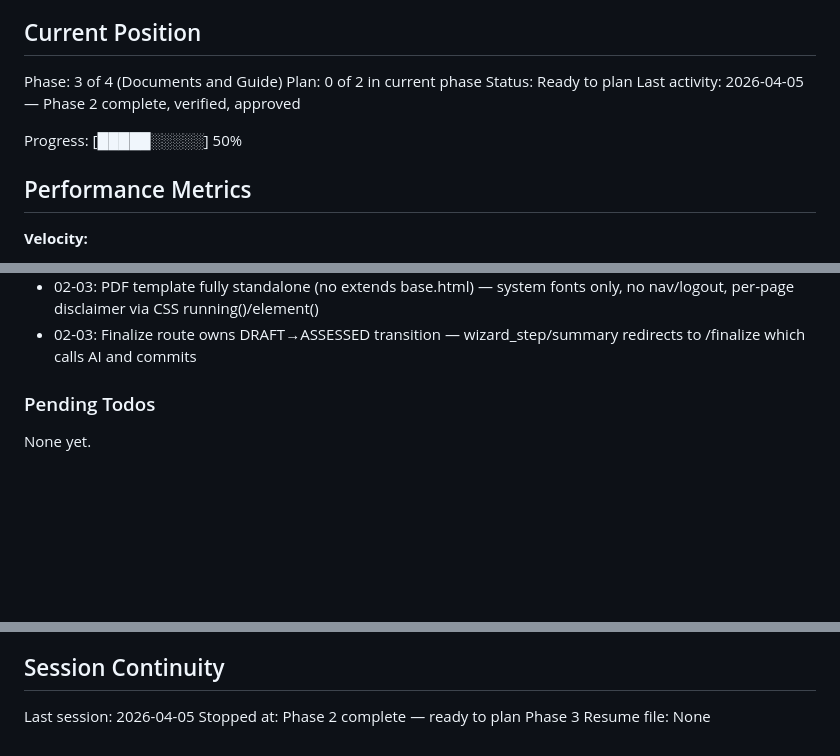
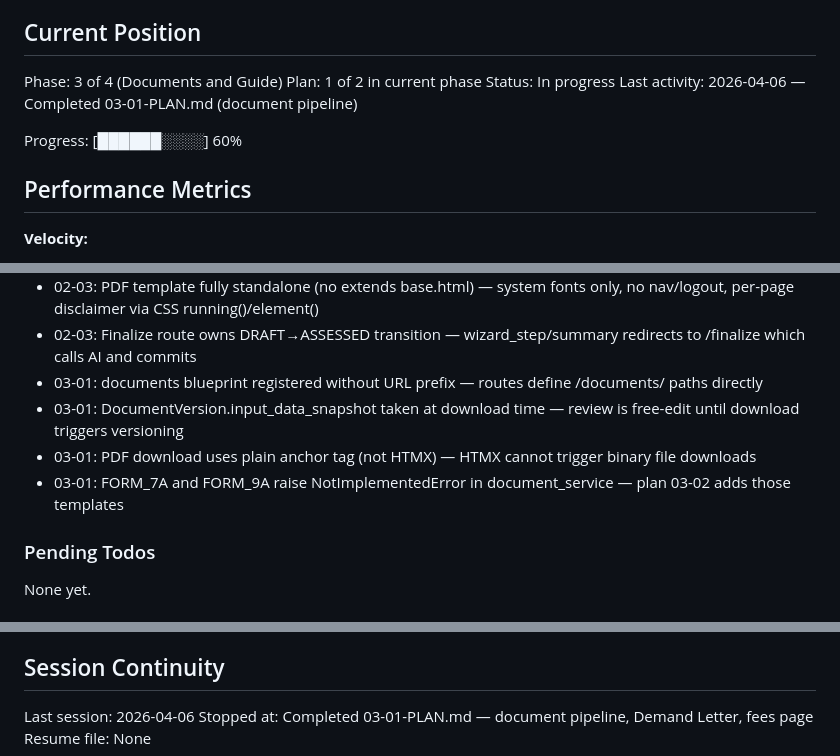
Before and after one commit to bilton11/bryanandbryan, a Markdown page: .planning/STATE.md, 3 parts joined by grey strips. Drawn GitHub-style; blank space fills up the shorter version.

Commit message:
docs(03-01): complete document pipeline plan
Tasks completed: 2/2
- Task 1: Document data model, constants, blueprint skeleton, and service layer
- Task 2: Web templates, Demand Letter PDF template, and filing fee page

SUMMARY: .planning/phases/03-documents-and-guide/03-01-SUMMARY.md

```diff
--- a/.planning/STATE.md
+++ b/.planning/STATE.md
@@ -10,11 +10,11 @@ See: .planning/PROJECT.md (updated 2026-04-04)
 ## Current Position
 
 Phase: 3 of 4 (Documents and Guide)
-Plan: 0 of 2 in current phase
-Status: Ready to plan
-Last activity: 2026-04-05 — Phase 2 complete, verified, approved
+Plan: 1 of 2 in current phase
+Status: In progress
+Last activity: 2026-04-06 — Completed 03-01-PLAN.md (document pipeline)
 
-Progress: [█████░░░░░] 50%
+Progress: [██████░░░░] 60%
 
 ## Performance Metrics
 
@@ -65,6 +66,10 @@ Recent decisions affecting current work:
 - 02-03: PII exclusion from Claude prompt — build_claim_summary() strips names/addresses/emails, sends factual attributes only
 - 02-03: PDF template fully standalone (no extends base.html) — system fonts only, no nav/logout, per-page disclaimer via CSS running()/element()
 - 02-03: Finalize route owns DRAFT→ASSESSED transition — wizard_step/summary redirects to /finalize which calls AI and commits
+- 03-01: documents blueprint registered without URL prefix — routes define /documents/ paths directly
+- 03-01: DocumentVersion.input_data_snapshot taken at download time — review is free-edit until download triggers versioning
+- 03-01: PDF download uses plain anchor tag (not HTMX) — HTMX cannot trigger binary file downloads
+- 03-01: FORM_7A and FORM_9A raise NotImplementedError in document_service — plan 03-02 adds those templates
 
 ### Pending Todos
 
@@ -81,6 +86,6 @@ None yet.
 
 ## Session Continuity
 
-Last session: 2026-04-05
-Stopped at: Phase 2 complete — ready to plan Phase 3
+Last session: 2026-04-06
+Stopped at: Completed 03-01-PLAN.md — document pipeline, Demand Letter, fees page
 Resume file: None
```
Also changed, not shown: other parts of .planning/STATE.md (+2 -1 lines), 1 other file.
